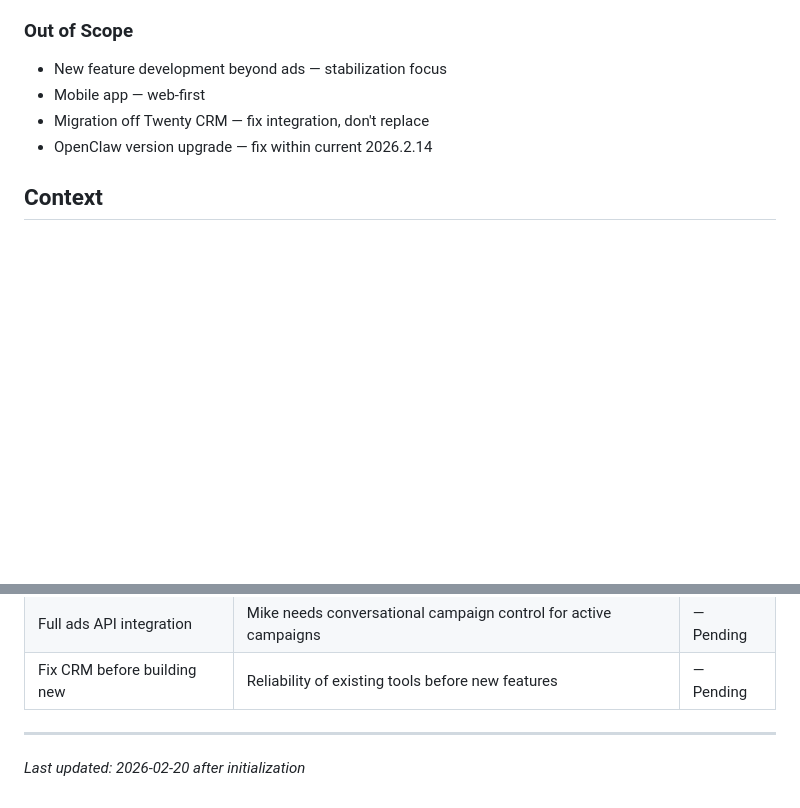
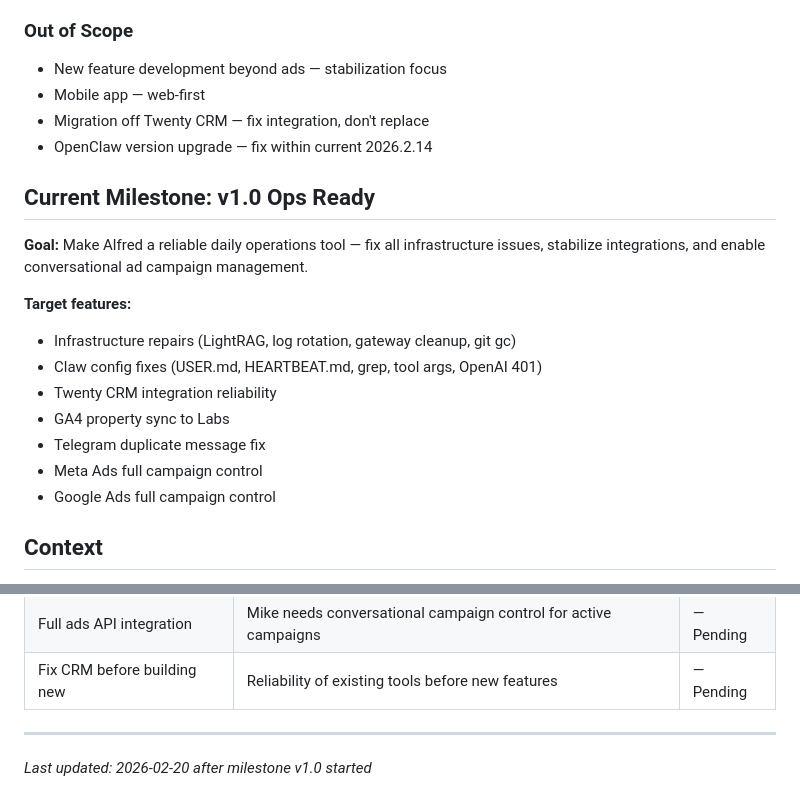
Before and after one commit to brucewayne9/alfred, a Markdown page: .planning/PROJECT.md, 2 parts joined by grey strips. GitHub-like rendering; blank space fills up the shorter version.

Commit message:
docs: start milestone v1.0 Ops Ready

```diff
--- a/.planning/PROJECT.md
+++ b/.planning/PROJECT.md
@@ -46,6 +46,19 @@ Alfred must be a reliable daily operations tool — every integration works corr
 - Migration off Twenty CRM — fix integration, don't replace
 - OpenClaw version upgrade — fix within current 2026.2.14
 
+## Current Milestone: v1.0 Ops Ready
+
+**Goal:** Make Alfred a reliable daily operations tool — fix all infrastructure issues, stabilize integrations, and enable conversational ad campaign management.
+
+**Target features:**
+- Infrastructure repairs (LightRAG, log rotation, gateway cleanup, git gc)
+- Claw config fixes (USER.md, HEARTBEAT.md, grep, tool args, OpenAI 401)
+- Twenty CRM integration reliability
+- GA4 property sync to Labs
+- Telegram duplicate message fix
+- Meta Ads full campaign control
+- Google Ads full campaign control
+
 ## Context
 
 - **Two-server architecture:** Labs on 105 (FastAPI+React), Claw on 101 (OpenClaw/Telegram). Claude Code runs on 105, can SSH to 101 via `ssh -p 2222 brucewayne9@75.43.156.101`.
@@ -72,4 +85,4 @@ Alfred must be a reliable daily operations tool — every integration works corr
 | Fix CRM before building new | Reliability of existing tools before new features | — Pending |
 
 ---
-*Last updated: 2026-02-20 after initialization*
+*Last updated: 2026-02-20 after milestone v1.0 started*
```
Also changed, not shown: .planning/STATE.md (added, +19 -0 lines).
